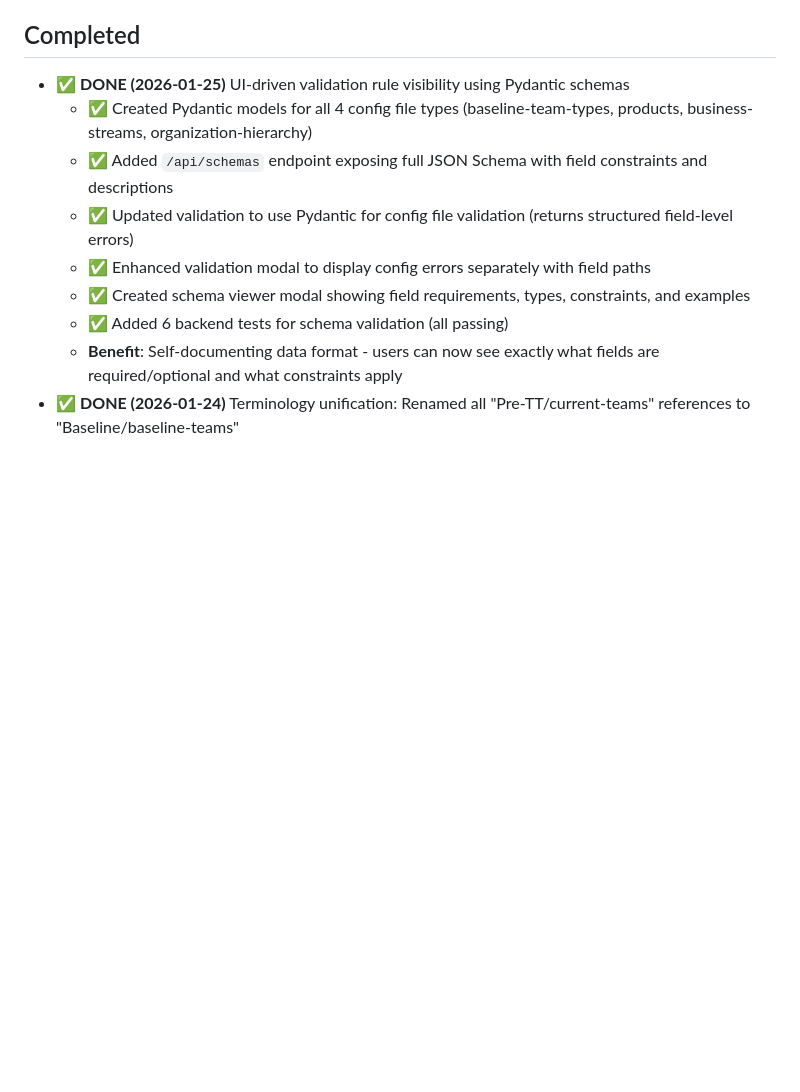
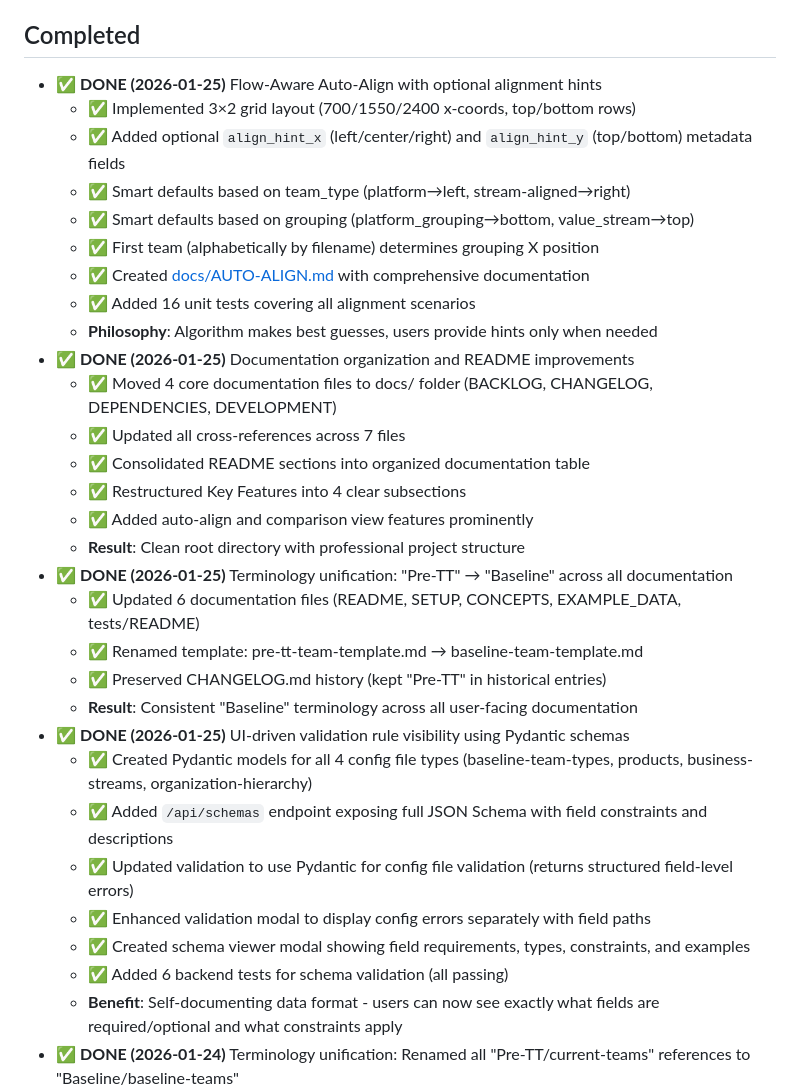
Before and after one commit to wesource/team-topologies-visualizer, a Markdown page: docs/BACKLOG.md, the part around one of its changes. Drawn GitHub-style; blank space fills up the shorter version.

```diff
--- a/docs/BACKLOG.md
+++ b/docs/BACKLOG.md
@@ -41,6 +34,27 @@ Edit this list as your priorities change:
 
 ## Completed
 
+- ✅ **DONE (2026-01-25)** Flow-Aware Auto-Align with optional alignment hints
+	- ✅ Implemented 3×2 grid layout (700/1550/2400 x-coords, top/bottom rows)
+	- ✅ Added optional `align_hint_x` (left/center/right) and `align_hint_y` (top/bottom) metadata fields
+	- ✅ Smart defaults based on team_type (platform→left, stream-aligned→right)
+	- ✅ Smart defaults based on grouping (platform_grouping→bottom, value_stream→top)
+	- ✅ First team (alphabetically by filename) determines grouping X position
+	- ✅ Created [docs/AUTO-ALIGN.md](AUTO-ALIGN.md) with comprehensive documentation
+	- ✅ Added 16 unit tests covering all alignment scenarios
+	- **Philosophy**: Algorithm makes best guesses, users provide hints only when needed
+- ✅ **DONE (2026-01-25)** Documentation organization and README improvements
+	- ✅ Moved 4 core documentation files to docs/ folder (BACKLOG, CHANGELOG, DEPENDENCIES, DEVELOPMENT)
+	- ✅ Updated all cross-references across 7 files
+	- ✅ Consolidated README sections into organized documentation table
+	- ✅ Restructured Key Features into 4 clear subsections
+	- ✅ Added auto-align and comparison view features prominently
+	- **Result**: Clean root directory with professional project structure
+- ✅ **DONE (2026-01-25)** Terminology unification: "Pre-TT" → "Baseline" across all documentation
+	- ✅ Updated 6 documentation files (README, SETUP, CONCEPTS, EXAMPLE_DATA, tests/README)
+	- ✅ Renamed template: pre-tt-team-template.md → baseline-team-template.md
+	- ✅ Preserved CHANGELOG.md history (kept "Pre-TT" in historical entries)
+	- **Result**: Consistent "Baseline" terminology across all user-facing documentation
 - ✅ **DONE (2026-01-25)** UI-driven validation rule visibility using Pydantic schemas
 	- ✅ Created Pydantic models for all 4 config file types (baseline-team-types, products, business-streams, organization-hierarchy)
 	- ✅ Added `/api/schemas` endpoint exposing full JSON Schema with field constraints and descriptions
```
Also changed, not shown: other parts of docs/BACKLOG.md (+1 -33 lines).
